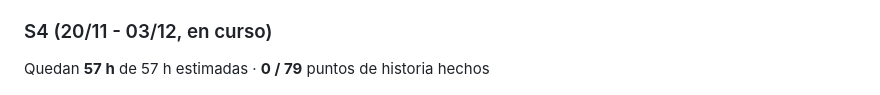
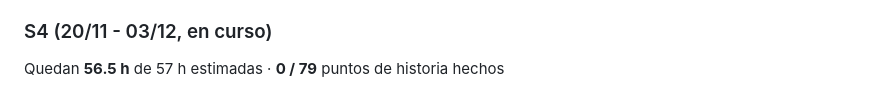
Before and after one commit to UNIZAR-30248-2026-TRAVELWRAP/Gestion, a Markdown page: README.md, the part around one of its changes. Drawn GitHub-style.

```diff
--- a/README.md
+++ b/README.md
@@ -25,7 +25,7 @@ _Actualizado automáticamente el 22/11/2026 17:05._
 
 ### S4 (20/11 - 03/12, en curso)
 
-Quedan **57 h** de 57 h estimadas · **0 / 79** puntos de historia hechos
+Quedan **56.5 h** de 57 h estimadas · **0 / 79** puntos de historia hechos
 
 ![Burndown S4](diagramas/burndown_S4.png)
 ![Burnup S4](diagramas/burnup_S4.png)
```
Also changed, not shown: other parts of README.md (+1 -1 lines), diagramas/burndown_S4.png, 1 other file.
